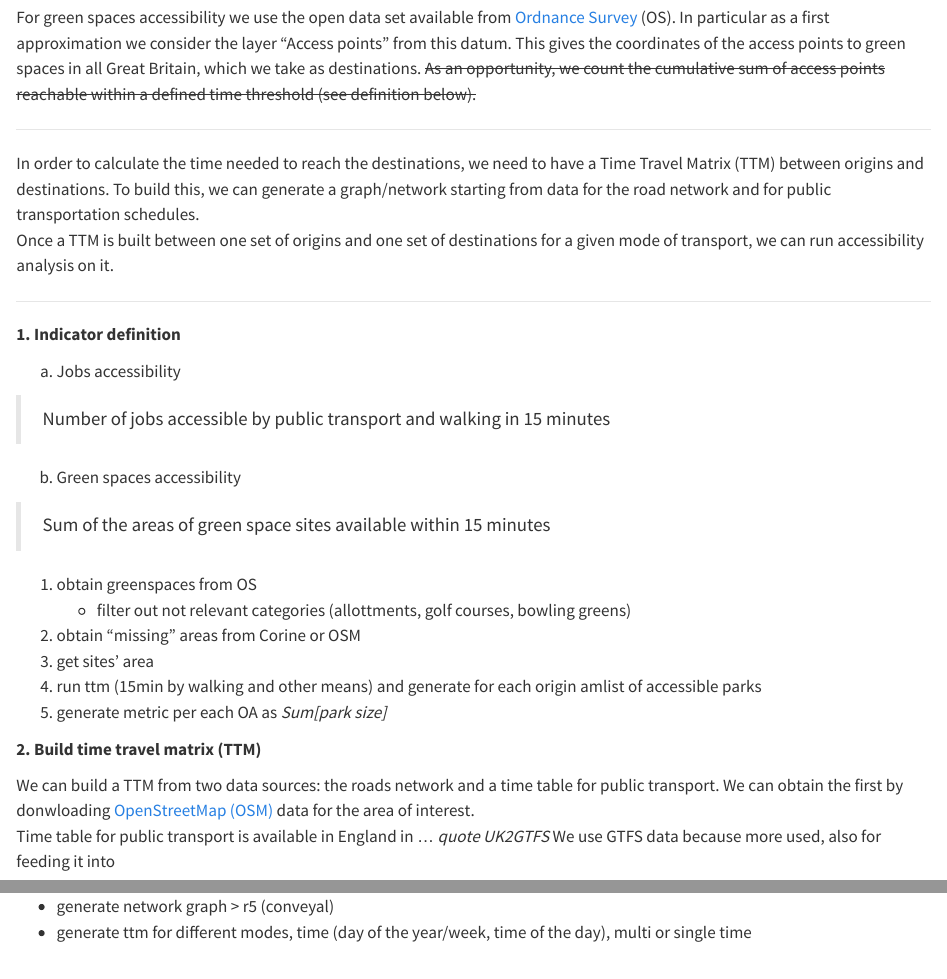
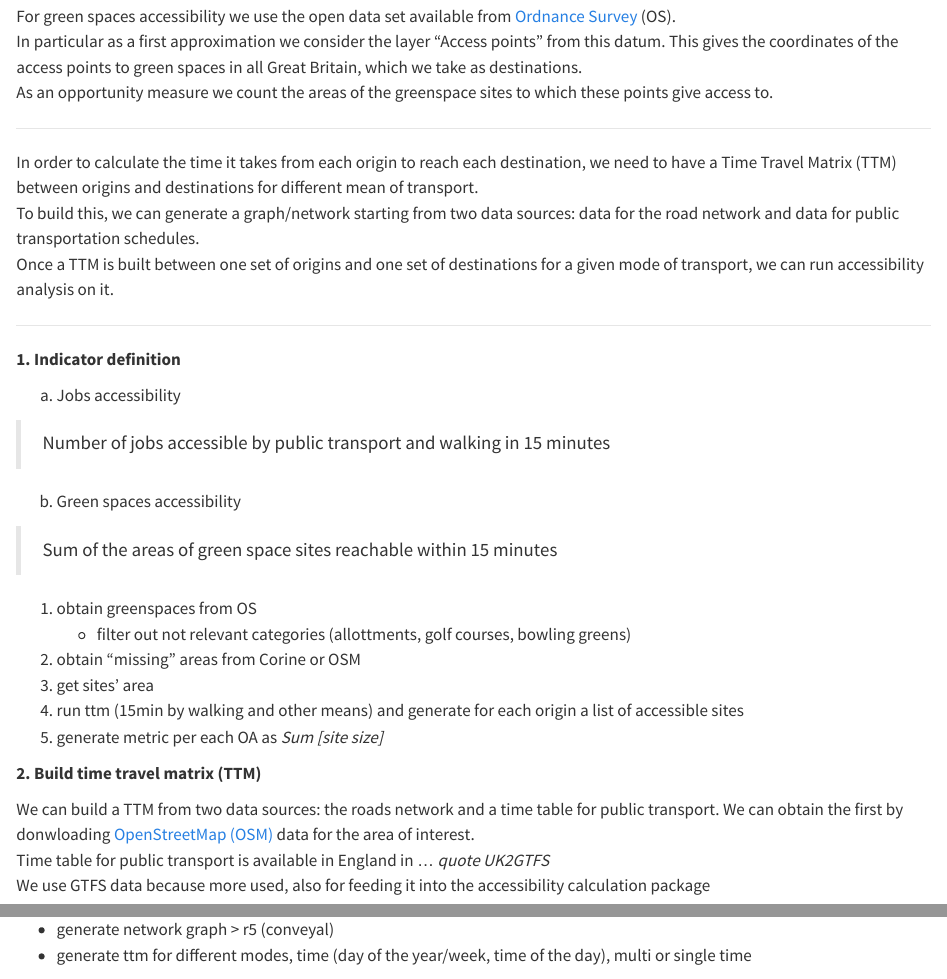
Before and after one commit to Urban-Analytics-Technology-Platform/demoland-project, a Quarto document (book/method.qmd): the page in a window 1100 px wide, from 860 px down before the commit and from 880 px down after it, so that both start at the same text, and a second part further down, joined at a grey line. Rendered offline with R 4.5, knitr and Pandoc in place of Quarto, with nearby package versions.

Commit message:
adding parks list

```diff
--- a/book/method.qmd
+++ b/book/method.qmd
@@ -32,10 +32,10 @@ For jobs count we consider as destinations the PWC of the working population per
 
-For green spaces accessibility we use the open data set available from [Ordnance Survey](https://beta.ordnancesurvey.co.uk/products/os-open-greenspace) (OS). In particular as a first approximation we consider the layer "Access points" from this datum. This gives the coordinates of the access points to green spaces in all Great Britain, which we take as destinations. ~~As an opportunity, we count the cumulative sum of access points reachable within a defined time threshold (see definition below).~~
+For green spaces accessibility we use the open data set available from [Ordnance Survey](https://beta.ordnancesurvey.co.uk/products/os-open-greenspace) (OS). <br/>In particular as a first approximation we consider the layer "Access points" from this datum. This gives the coordinates of the access points to green spaces in all Great Britain, which we take as destinations.<br/>As an opportunity measure we count the areas of the greenspace sites to which these points give access to.
 
 
 ---
 
-In order to calculate the time needed to reach the destinations, we need to have a Time Travel Matrix (TTM) between origins and destinations. To build this, we can generate a graph/network starting from data for the road network and for public transportation schedules.</br>
+In order to calculate the time it takes from each origin to reach each destination, we need to have a Time Travel Matrix (TTM) between origins and destinations for different mean of transport.<br/>To build this, we can generate a graph/network starting from two data sources: data for the road network and data for public transportation schedules.</br>
 Once a TTM is built between one set of origins and one set of destinations for a given mode of transport, we can run accessibility analysis on it.
 
 ---
@@ -48,22 +48,22 @@ a. Jobs accessibility
 
 b. Green spaces accessibility
 
-> Sum of the areas of green space sites available within 15 minutes
+> Sum of the areas of green space sites reachable within 15 minutes
 
 
 1. obtain greenspaces from OS
     - filter out not relevant categories (allottments, golf courses, bowling greens)
 2. obtain "missing" areas from Corine or OSM
 3. get sites' area
-4. run ttm (15min by walking and other means) and generate for each origin amlist of accessible parks
-5. generate metric per each OA as _Sum[park size]_
+4. run ttm (15min by walking and other means) and generate for each origin a list of accessible sites
+5. generate metric per each OA as _Sum [site size]_
 
 
 **2. Build time travel matrix (TTM)**
 
 We can build a TTM from two data sources: the roads network and a time table for public transport. We can obtain the first by donwloading [OpenStreetMap (OSM)](https://wiki.openstreetmap.org/wiki/Downloading_data) data for the area of interest.<br/>
-Time table for public transport is available in England in ... _quote UK2GTFS_
-We use GTFS data because more used, also for feeding it into
+Time table for public transport is available in England in ... _quote UK2GTFS_ <br/>
+We use GTFS data because more used, also for feeding it into the accessibility calculation package
 
 - get time table for public transport > GTFS data
 - get roads network > OSM data
```
Also changed, not shown: book/notes.qmd (+13 -1 lines), book/method.qmd (2 more changed lines).
